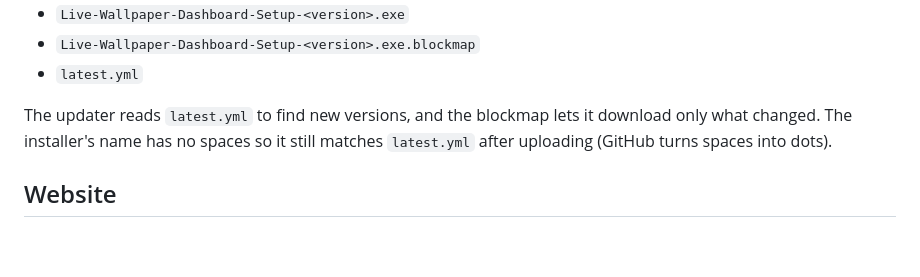
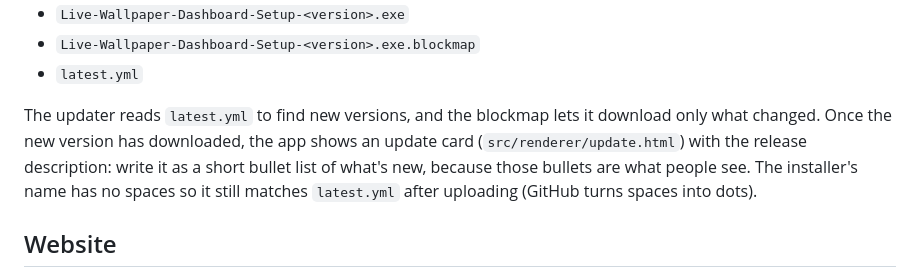
Before and after one commit to rabiya43/custom-wallpaper, a Markdown page: DEVELOPMENT.md, the part around the change. GitHub-like rendering; blank space fills up the shorter version.

```diff
--- a/DEVELOPMENT.md
+++ b/DEVELOPMENT.md
@@ -57,7 +57,7 @@ Run `npm run dist`, then attach **all three** files from `dist/` to a new GitHub
 - `Live-Wallpaper-Dashboard-Setup-<version>.exe.blockmap`
 - `latest.yml`
 
-The updater reads `latest.yml` to find new versions, and the blockmap lets it download only what changed. The installer's name has no spaces so it still matches `latest.yml` after uploading (GitHub turns spaces into dots).
+The updater reads `latest.yml` to find new versions, and the blockmap lets it download only what changed. Once the new version has downloaded, the app shows an update card (`src/renderer/update.html`) with the release description: write it as a short bullet list of what's new, because those bullets are what people see. The installer's name has no spaces so it still matches `latest.yml` after uploading (GitHub turns spaces into dots).
 
 ## Website
 
```
Also changed, not shown: README.md (+8 -1 lines), site/images/alarms.jpg, site/images/customize.jpg, site/images/desktop.jpg, 12 other files.
